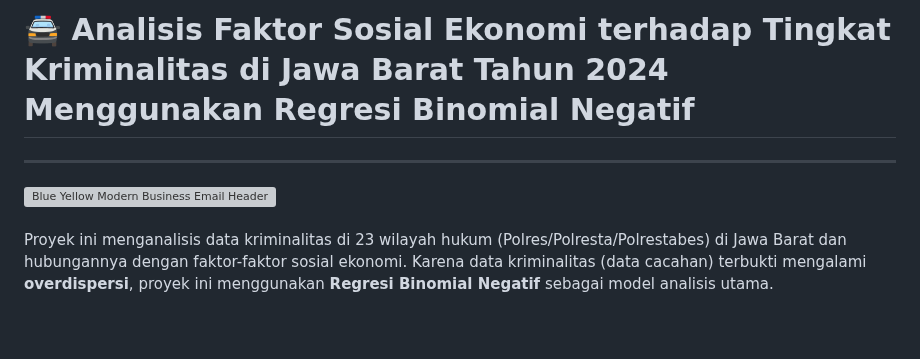
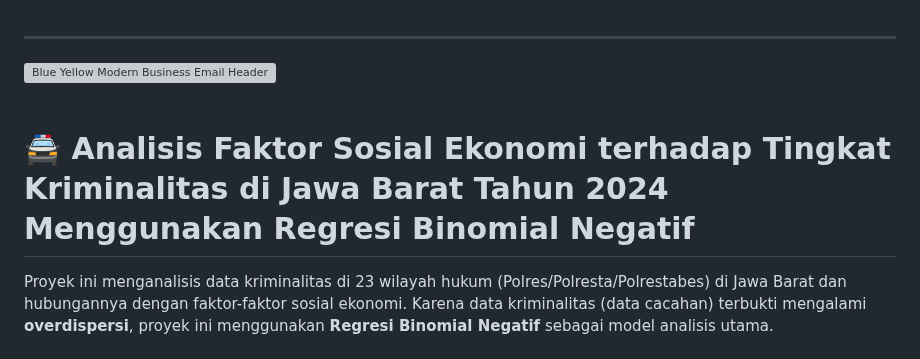
Before and after one commit to wiliasondriva/Project-Pemro-Group-1, a Markdown page: README.md, the part around the change. Drawn GitHub-style; blank space fills up the shorter version; grey boxes are pictures that could not be loaded.

```diff
--- a/README.md
+++ b/README.md
@@ -1,4 +1,3 @@
-# 🚔 Analisis Faktor Sosial Ekonomi terhadap Tingkat Kriminalitas di Jawa Barat Tahun 2024 Menggunakan Regresi Binomial Negatif
 
 ---
 
@@ -6,6 +5,8 @@
 
 <br>
 <br>
+
+# 🚔 Analisis Faktor Sosial Ekonomi terhadap Tingkat Kriminalitas di Jawa Barat Tahun 2024 Menggunakan Regresi Binomial Negatif
 
 Proyek ini menganalisis data kriminalitas di 23 wilayah hukum (Polres/Polresta/Polrestabes) di Jawa Barat dan hubungannya dengan faktor-faktor sosial ekonomi.
 Karena data kriminalitas (data cacahan) terbukti mengalami **overdispersi**, proyek ini menggunakan **Regresi Binomial Negatif** sebagai model analisis utama.
```
